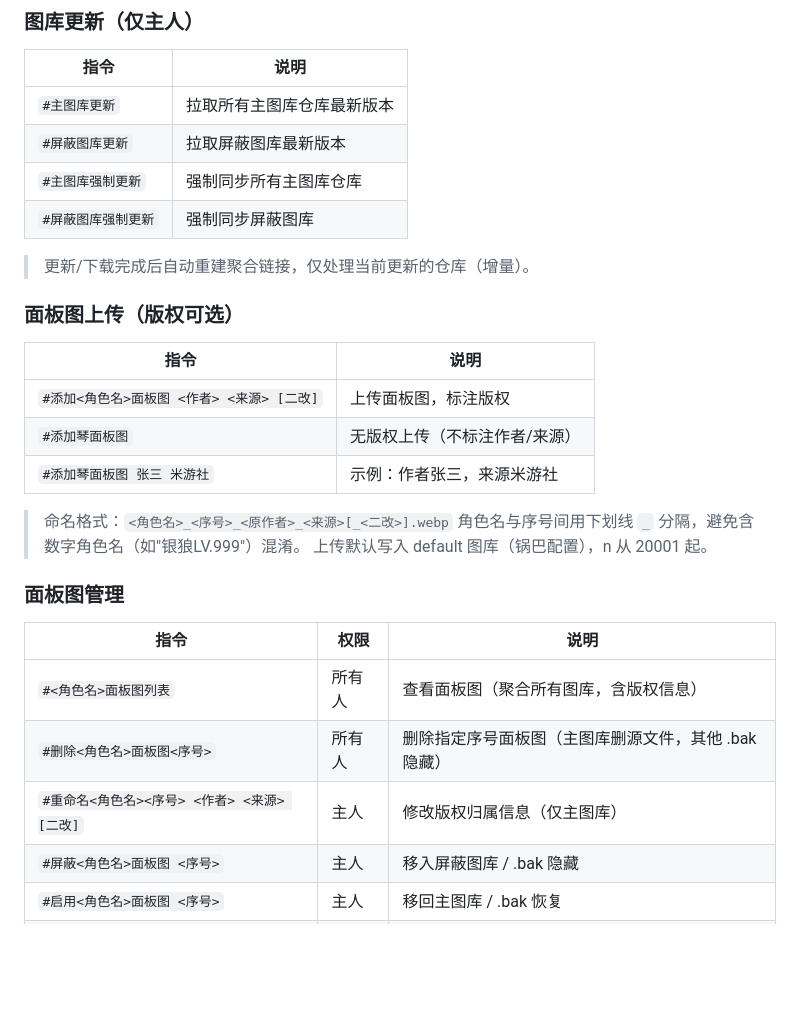
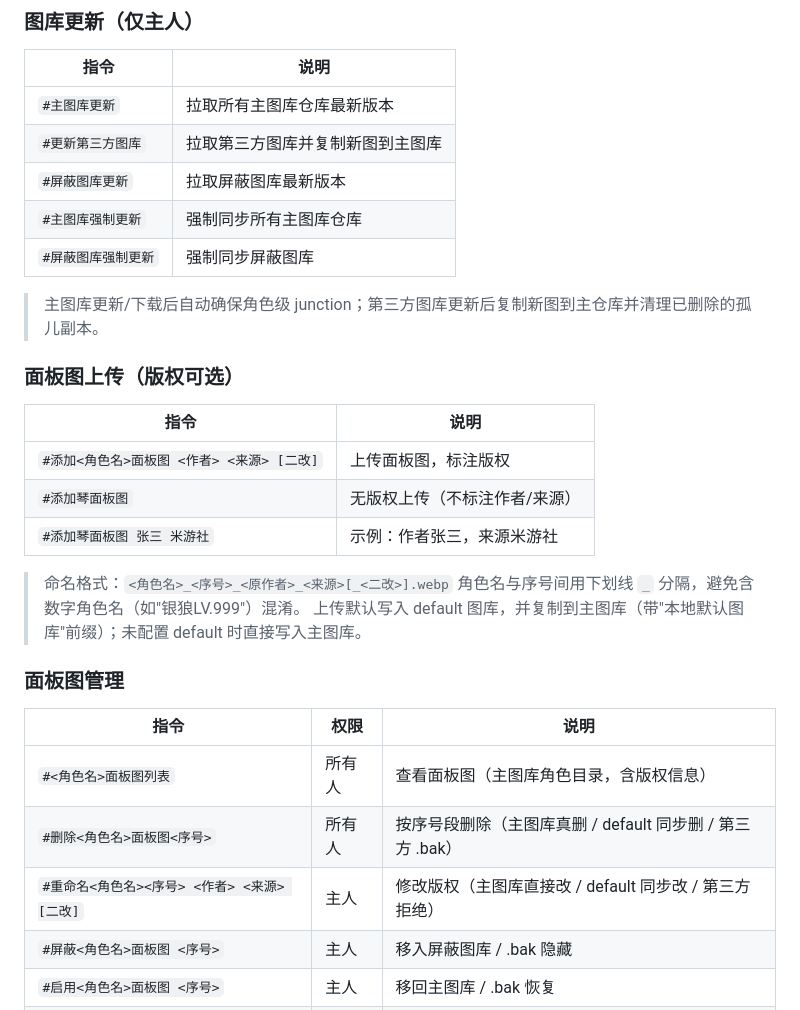
Before and after one commit to AxiuCN/ProfileImg-Plugin, a Markdown page: README.md, the part around one of its changes. Rendered like a GitHub page; blank space fills up the shorter version.

```diff
--- a/README.md
+++ b/README.md
@@ -55,11 +57,12 @@ pnpm install -P --filter ProfileImg-Plugin
 | 指令 | 说明 |
 |------|------|
 | `#主图库更新` | 拉取所有主图库仓库最新版本 |
+| `#更新第三方图库` | 拉取第三方图库并复制新图到主图库 |
 | `#屏蔽图库更新` | 拉取屏蔽图库最新版本 |
 | `#主图库强制更新` | 强制同步所有主图库仓库 |
 | `#屏蔽图库强制更新` | 强制同步屏蔽图库 |
 
-> 更新/下载完成后自动重建聚合链接，仅处理当前更新的仓库（增量）。
+> 主图库更新/下载后自动确保角色级 junction；第三方图库更新后复制新图到主仓库并清理已删除的孤儿副本。
 
 ### 面板图上传（版权可选）
 
@@ -71,15 +74,15 @@ pnpm install -P --filter ProfileImg-Plugin
 
 > 命名格式：`<角色名>_<序号>_<原作者>_<来源>[_<二改>].webp`
 > 角色名与序号间用下划线 `_` 分隔，避免含数字角色名（如"银狼LV.999"）混淆。
-> 上传默认写入 default 图库（锅巴配置），n 从 20001 起。
+> 上传默认写入 default 图库，并复制到主图库（带"本地默认图库"前缀）；未配置 default 时直接写入主图库。
 
 ### 面板图管理
 
 | 指令 | 权限 | 说明 |
 |------|------|------|
-| `#<角色名>面板图列表` | 所有人 | 查看面板图（聚合所有图库，含版权信息） |
-| `#删除<角色名>面板图<序号>` | 所有人 | 删除指定序号面板图（主图库删源文件，其他 .bak 隐藏） |
-| `#重命名<角色名><序号> <作者> <来源> [二改]` | 主人 | 修改版权归属信息（仅主图库） |
+| `#<角色名>面板图列表` | 所有人 | 查看面板图（主图库角色目录，含版权信息） |
+| `#删除<角色名>面板图<序号>` | 所有人 | 按序号段删除（主图库真删 / default 同步删 / 第三方 .bak） |
+| `#重命名<角色名><序号> <作者> <来源> [二改]` | 主人 | 修改版权（主图库直接改 / default 同步改 / 第三方拒绝） |
 | `#屏蔽<角色名>面板图 <序号>` | 主人 | 移入屏蔽图库 / .bak 隐藏 |
 | `#启用<角色名>面板图 <序号>` | 主人 | 移回主图库 / .bak 恢复 |
 | `#<角色名>面板图屏蔽列表` | 所有人 | 查看被屏蔽的面板图 |
```
Also changed, not shown: other parts of README.md (+64 -32 lines).
